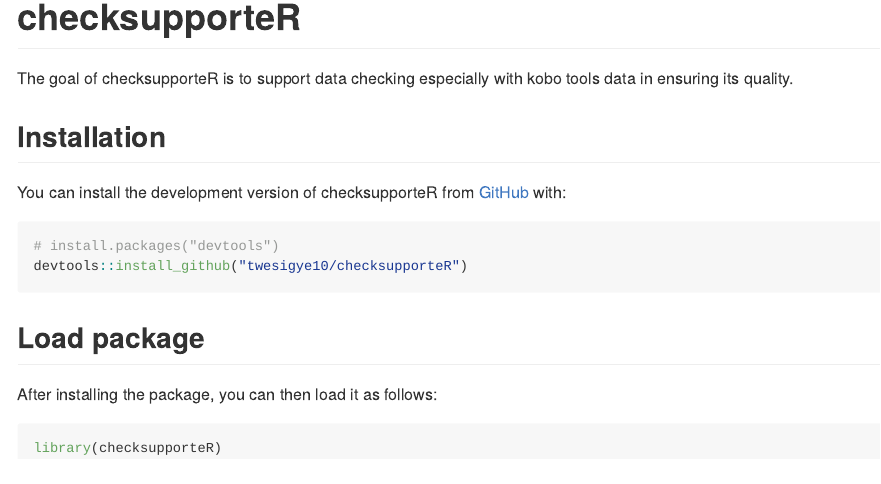
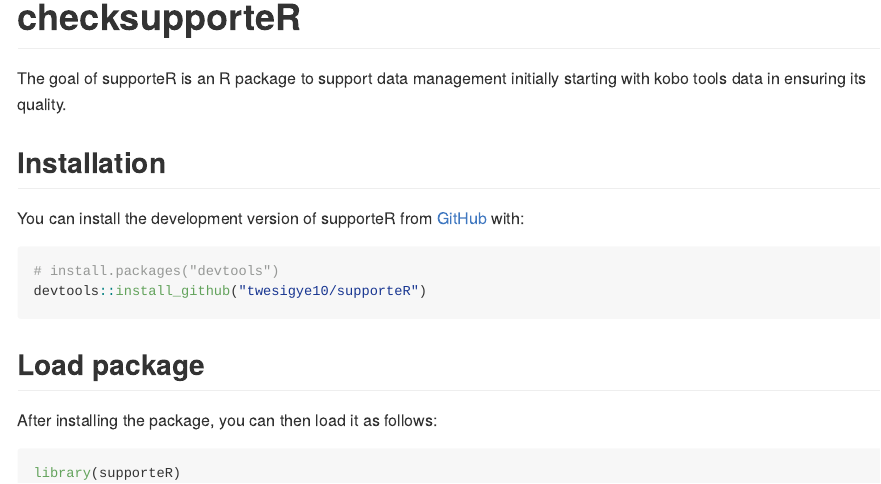
Before and after one commit to twesigye10/supporteR, an R Markdown document (README.Rmd): the page in a window 1100 px wide, from its top. The pictures show the output file README.md that the author committed with the source, drawn offline in the style of GitHub.

Commit message:
renamed package to supporteR

````diff
--- a/README.Rmd
+++ b/README.Rmd
@@ -17,15 +17,15 @@ knitr::opts_chunk$set(
 <!-- badges: start -->
 <!-- badges: end -->
 
-The goal of checksupporteR is to support data checking especially with kobo tools data in ensuring its quality.
+The goal of supporteR is an R package to support data management initially starting with kobo tools data in ensuring its quality.
 
 ## Installation
 
-You can install the development version of checksupporteR from [GitHub](https://github.com/) with:
+You can install the development version of supporteR from [GitHub](https://github.com/) with:
 
 ```{r, eval=FALSE}
 # install.packages("devtools")
-devtools::install_github("twesigye10/checksupporteR")
+devtools::install_github("twesigye10/supporteR")
 
 ```
 
@@ -34,5 +34,5 @@ devtools::install_github("twesigye10/checksupporteR")
 After installing the package, you can then load it as follows:
 
 ```{r loading_package}
-library(checksupporteR)
+library(supporteR)
 ```
````
Also changed, not shown: README.md, 4 other files.
